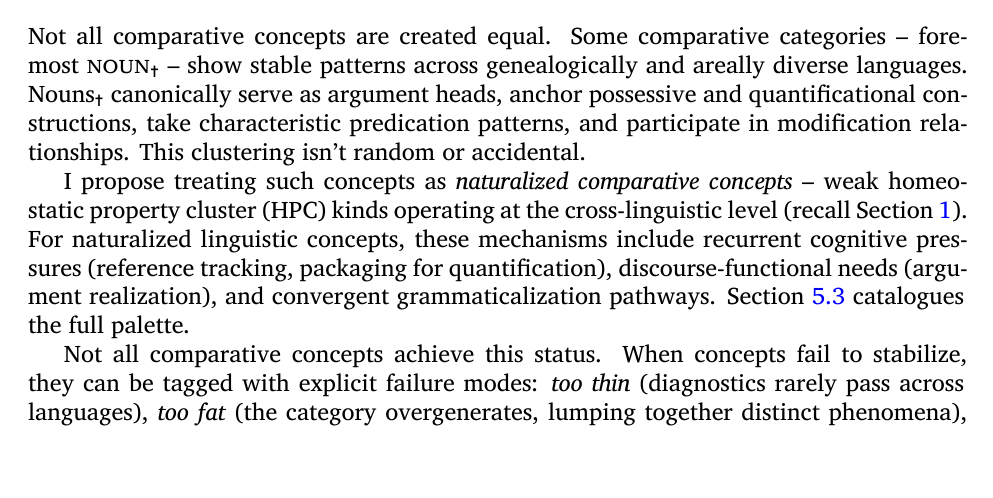
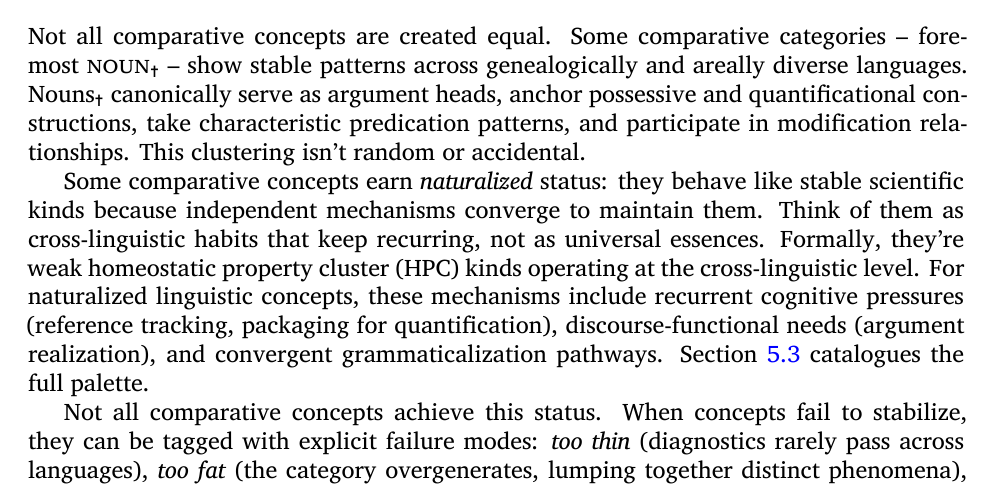
Before and after one commit to BrettRey/naturalizing-typological-kinds, a LaTeX paper (main.tex): part of page 13 of 31, cut so that both start at the same text. Compiled offline with XeLaTeX.

Commit message:
enhance: add concrete gloss before HPC jargon

```diff
--- a/main.tex
+++ b/main.tex
@@ -382,7 +382,7 @@ The diagnostic question (\enquote{Does the name trigger feminine agreement, carr
 \section{Naturalised comparative concepts}\label{sec:naturalized}
 Not all comparative concepts are created equal. Some comparative categories~-- foremost \textsc{noun}\textsubscript{\Cross}~-- show stable patterns across genealogically and areally diverse languages. Nouns\textsubscript{\Cross} canonically serve as argument heads, anchor possessive and quantificational constructions, take characteristic predication patterns, and participate in modification relationships. This clustering isn't random or accidental.
 
-I propose treating such concepts as \emph{naturalized comparative concepts}~-- weak homeostatic property cluster (HPC) kinds operating at the cross-linguistic level (recall Section~\ref{sec:orientation}). For naturalized linguistic concepts, these mechanisms include recurrent cognitive pressures (reference tracking, packaging for quantification), discourse-functional needs (argument realization), and convergent grammaticalization pathways. Section~\ref{subsec:mechanisms} catalogues the full palette.
+Some comparative concepts earn \emph{naturalized} status: they behave like stable scientific kinds because independent mechanisms converge to maintain them. Think of them as cross-linguistic habits that keep recurring, not as universal essences. Formally, they're weak homeostatic property cluster (HPC) kinds operating at the cross-linguistic level. For naturalized linguistic concepts, these mechanisms include recurrent cognitive pressures (reference tracking, packaging for quantification), discourse-functional needs (argument realization), and convergent grammaticalization pathways. Section~\ref{subsec:mechanisms} catalogues the full palette.
 
 Not all comparative concepts achieve this status. When concepts fail to stabilize, they can be tagged with explicit failure modes: \emph{too thin} (diagnostics rarely pass across languages), \emph{too fat} (the category overgenerates, lumping together distinct phenomena), \emph{negative} (projectibility metrics underperform statistical thresholds), or \emph{indeterminate} (insufficient data from diverse enough languages to judge).
 
```
